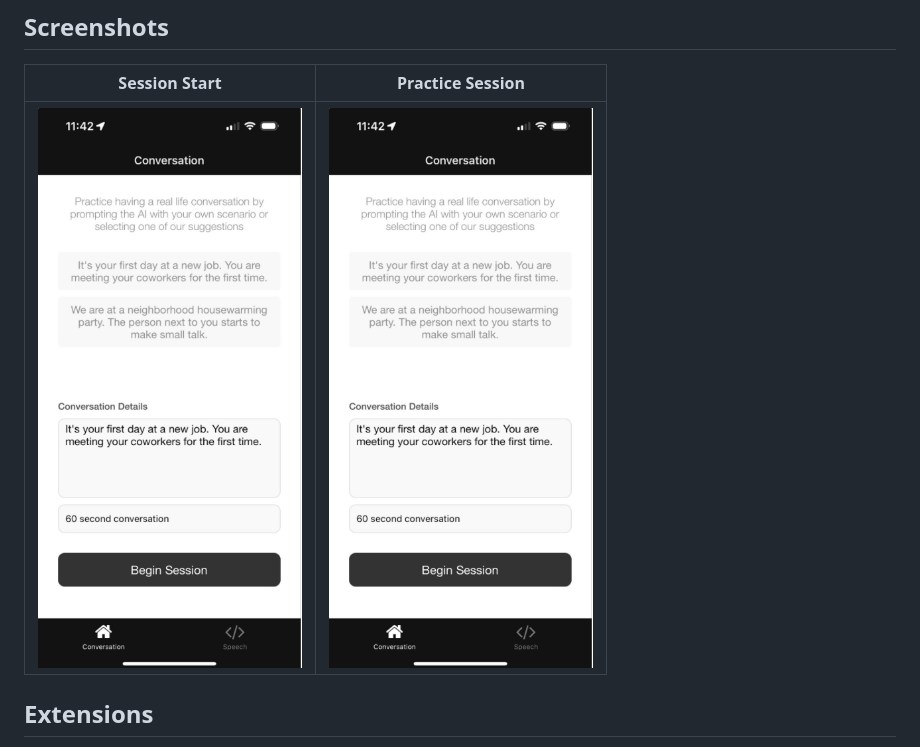
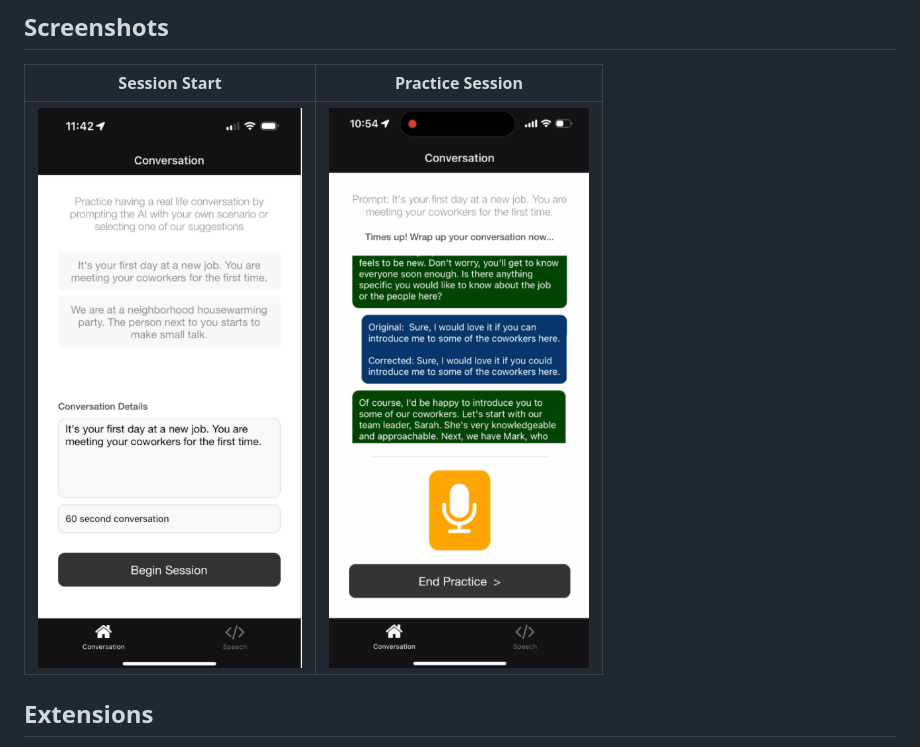
Before and after one commit to Archit404Error/parakeet, a Markdown page: README.md, the part around the change. GitHub-like rendering.

Commit message:
Update README screenshot

```diff
--- a/README.md
+++ b/README.md
@@ -71,7 +71,7 @@ The Expo dev server should begin running locally, and you should be able to down
 ## Screenshots
 | Session Start | Practice Session |
 |---|---|
-| ![](./assets/screenshots/app_home_screenshot.png)  |  ![](./assets/screenshots/app_home_screenshot.png)  |
+| ![](./assets/screenshots/app_home_screenshot.png)  |  ![](./assets/screenshots/app_practice_screenshot.png)  |
 
 ## Extensions
 
```
